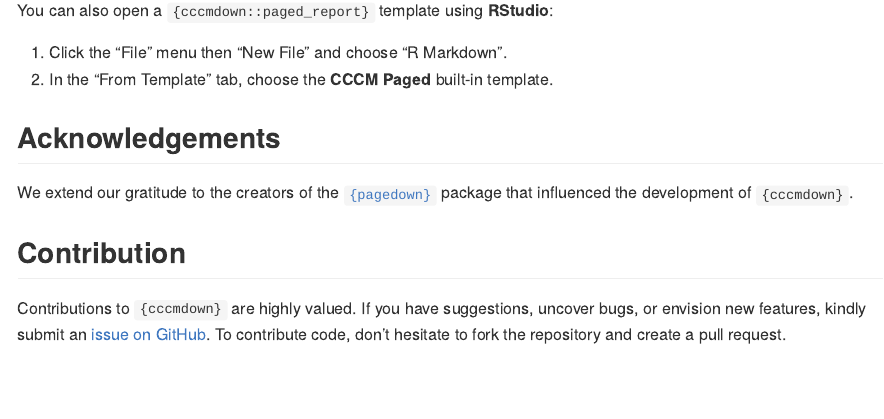
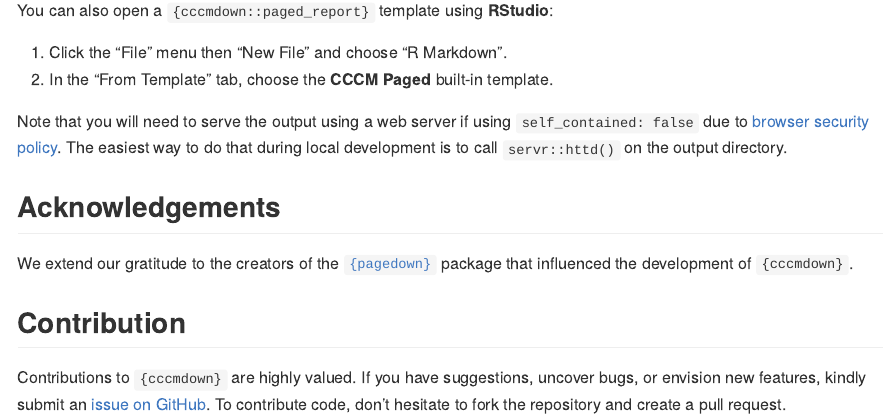
Before and after one commit to unhcr-dataviz/cccmdown, an R Markdown document (README.Rmd): the page in a window 1100 px wide, from 740 px down. The pictures show the output file README.md that the author committed with the source, drawn offline in the style of GitHub; badge pictures from the web are left out.

Commit message:
closes #2

```diff
--- a/README.Rmd
+++ b/README.Rmd
@@ -54,6 +54,10 @@ You can also open a `{cccmdown::paged_report}` template using **RStudio**:
 1. Click the "File" menu then "New File" and choose "R Markdown".
 2. In the "From Template" tab, choose the **CCCM Paged** built-in template.
 
+Note that you will need to serve the output using a web server if using `self_contained: false`
+due to [browser security policy](https://developer.mozilla.org/en-US/docs/Web/Security/Same-origin_policy#file_origins).
+The easiest way to do that during local development is to call `servr::httd()` on the output directory.
+
 ## Acknowledgements
 
 We extend our gratitude to the creators of the [`{pagedown}`](https://github.com/rstudio/pagedown) package that influenced the development of `{cccmdown}`.
```
Also changed, not shown: R/paged_report.R (+1 -0 lines), README.md.
